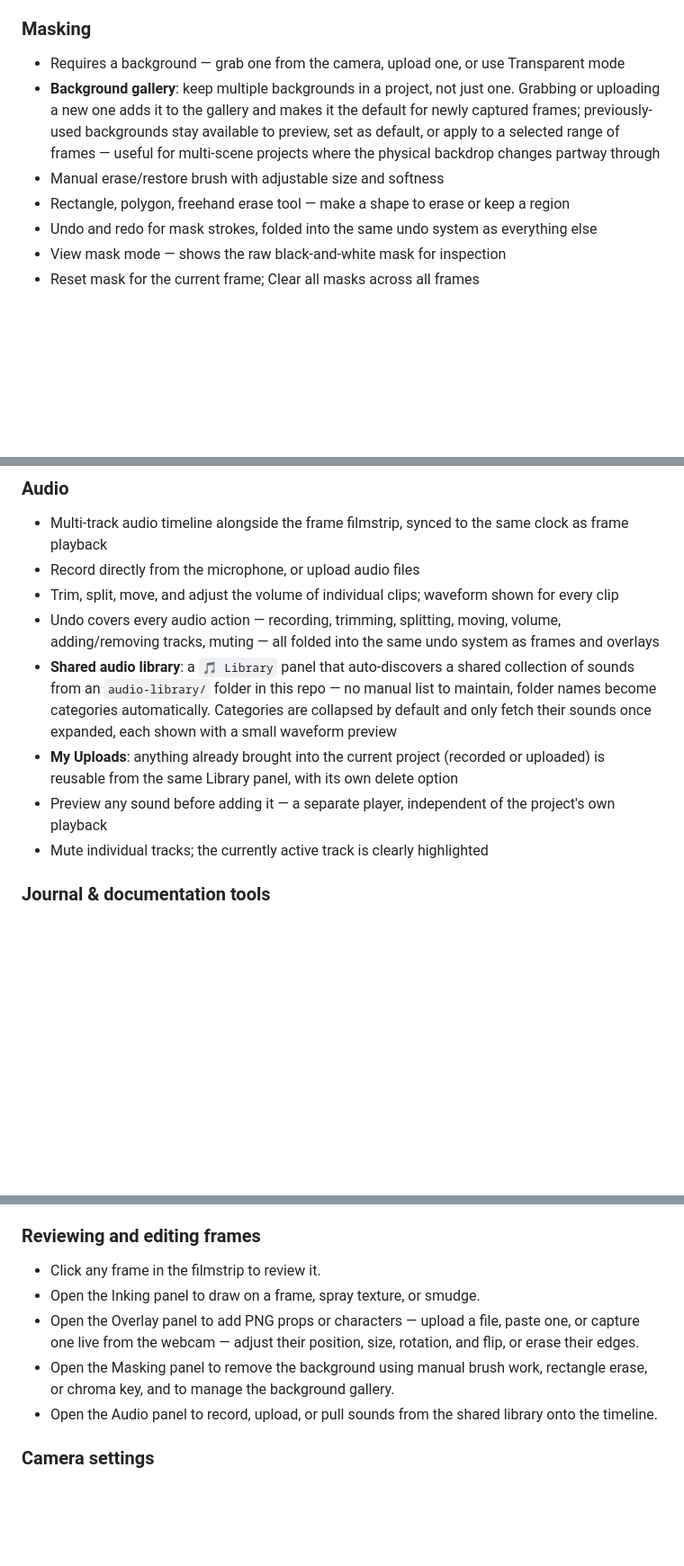
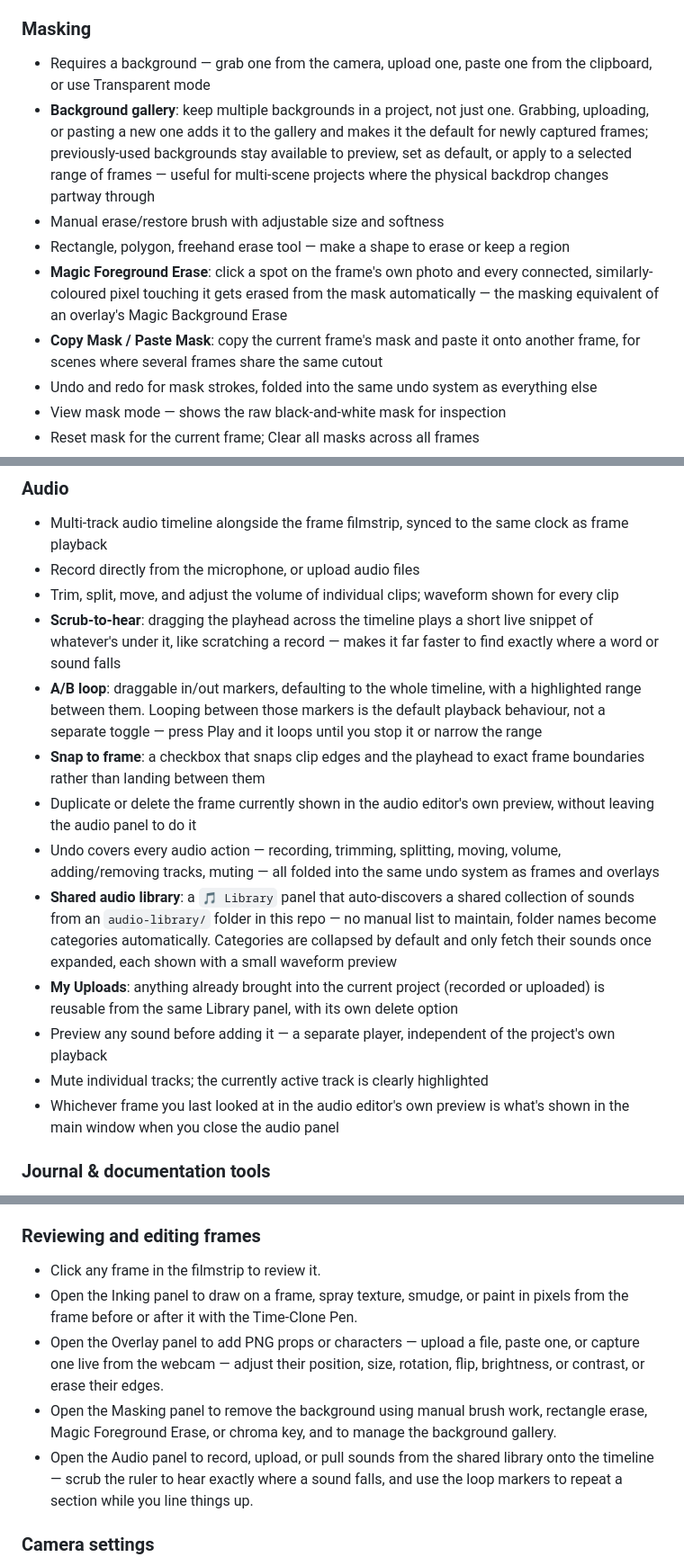
Before and after one commit to evandevon/frame_by_frame, a Markdown page: README.md, 3 parts joined by grey strips. Shown at 90% size. GitHub-like rendering; blank space fills up the shorter version.

```diff
--- a/README.md
+++ b/README.md
@@ -66,10 +68,12 @@ No installation required — open the page and start shooting. Must be served ov
 
 ### Masking
 
-- Requires a background — grab one from the camera, upload one, or use Transparent mode
-- **Background gallery**: keep multiple backgrounds in a project, not just one. Grabbing or uploading a new one adds it to the gallery and makes it the default for newly captured frames; previously-used backgrounds stay available to preview, set as default, or apply to a selected range of frames — useful for multi-scene projects where the physical backdrop changes partway through
+- Requires a background — grab one from the camera, upload one, paste one from the clipboard, or use Transparent mode
+- **Background gallery**: keep multiple backgrounds in a project, not just one. Grabbing, uploading, or pasting a new one adds it to the gallery and makes it the default for newly captured frames; previously-used backgrounds stay available to preview, set as default, or apply to a selected range of frames — useful for multi-scene projects where the physical backdrop changes partway through
 - Manual erase/restore brush with adjustable size and softness
 - Rectangle, polygon, freehand erase tool — make a shape to erase or keep a region
+- **Magic Foreground Erase**: click a spot on the frame's own photo and every connected, similarly-coloured pixel touching it gets erased from the mask automatically — the masking equivalent of an overlay's Magic Background Erase
+- **Copy Mask / Paste Mask**: copy the current frame's mask and paste it onto another frame, for scenes where several frames share the same cutout
 - Undo and redo for mask strokes, folded into the same undo system as everything else
 - View mask mode — shows the raw black-and-white mask for inspection
 - Reset mask for the current frame; Clear all masks across all frames
@@ -91,11 +95,16 @@ No installation required — open the page and start shooting. Must be served ov
 - Multi-track audio timeline alongside the frame filmstrip, synced to the same clock as frame playback
 - Record directly from the microphone, or upload audio files
 - Trim, split, move, and adjust the volume of individual clips; waveform shown for every clip
+- **Scrub-to-hear**: dragging the playhead across the timeline plays a short live snippet of whatever's under it, like scratching a record — makes it far faster to find exactly where a word or sound falls
+- **A/B loop**: draggable in/out markers, defaulting to the whole timeline, with a highlighted range between them. Looping between those markers is the default playback behaviour, not a separate toggle — press Play and it loops until you stop it or narrow the range
+- **Snap to frame**: a checkbox that snaps clip edges and the playhead to exact frame boundaries rather than landing between them
+- Duplicate or delete the frame currently shown in the audio editor's own preview, without leaving the audio panel to do it
 - Undo covers every audio action — recording, trimming, splitting, moving, volume, adding/removing tracks, muting — all folded into the same undo system as frames and overlays
 - **Shared audio library**: a `🎵 Library` panel that auto-discovers a shared collection of sounds from an `audio-library/` folder in this repo — no manual list to maintain, folder names become categories automatically. Categories are collapsed by default and only fetch their sounds once expanded, each shown with a small waveform preview
 - **My Uploads**: anything already brought into the current project (recorded or uploaded) is reusable from the same Library panel, with its own delete option
 - Preview any sound before adding it — a separate player, independent of the project's own playback
 - Mute individual tracks; the currently active track is clearly highlighted
+- Whichever frame you last looked at in the audio editor's own preview is what's shown in the main window when you close the audio panel
 
 ### Journal & documentation tools
 
@@ -151,10 +160,10 @@ No installation required — open the page and start shooting. Must be served ov
 ### Reviewing and editing frames
 
 - Click any frame in the filmstrip to review it.
-- Open the Inking panel to draw on a frame, spray texture, or smudge.
-- Open the Overlay panel to add PNG props or characters — upload a file, paste one, or capture one live from the webcam — adjust their position, size, rotation, and flip, or erase their edges.
-- Open the Masking panel to remove the background using manual brush work, rectangle erase, or chroma key, and to manage the background gallery.
-- Open the Audio panel to record, upload, or pull sounds from the shared library onto the timeline.
+- Open the Inking panel to draw on a frame, spray texture, smudge, or paint in pixels from the frame before or after it with the Time-Clone Pen.
+- Open the Overlay panel to add PNG props or characters — upload a file, paste one, or capture one live from the webcam — adjust their position, size, rotation, flip, brightness, or contrast, or erase their edges.
+- Open the Masking panel to remove the background using manual brush work, rectangle erase, Magic Foreground Erase, or chroma key, and to manage the background gallery.
+- Open the Audio panel to record, upload, or pull sounds from the shared library onto the timeline — scrub the ruler to hear exactly where a sound falls, and use the loop markers to repeat a section while you line things up.
 
 ### Camera settings
 
```
Also changed, not shown: other parts of README.md (+5 -2 lines).
